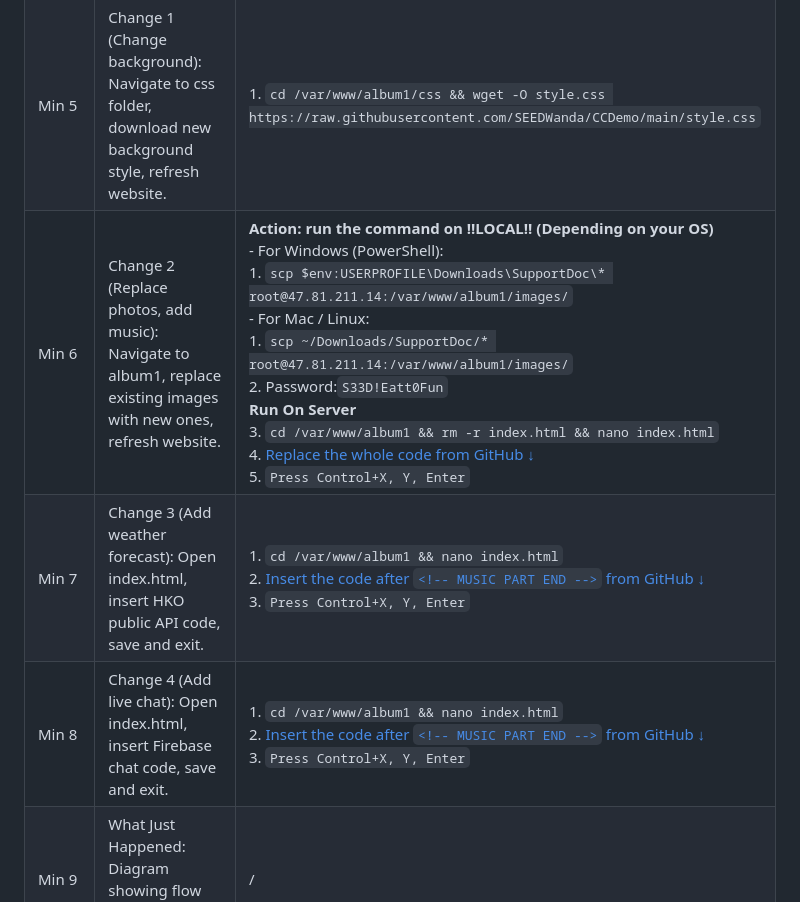
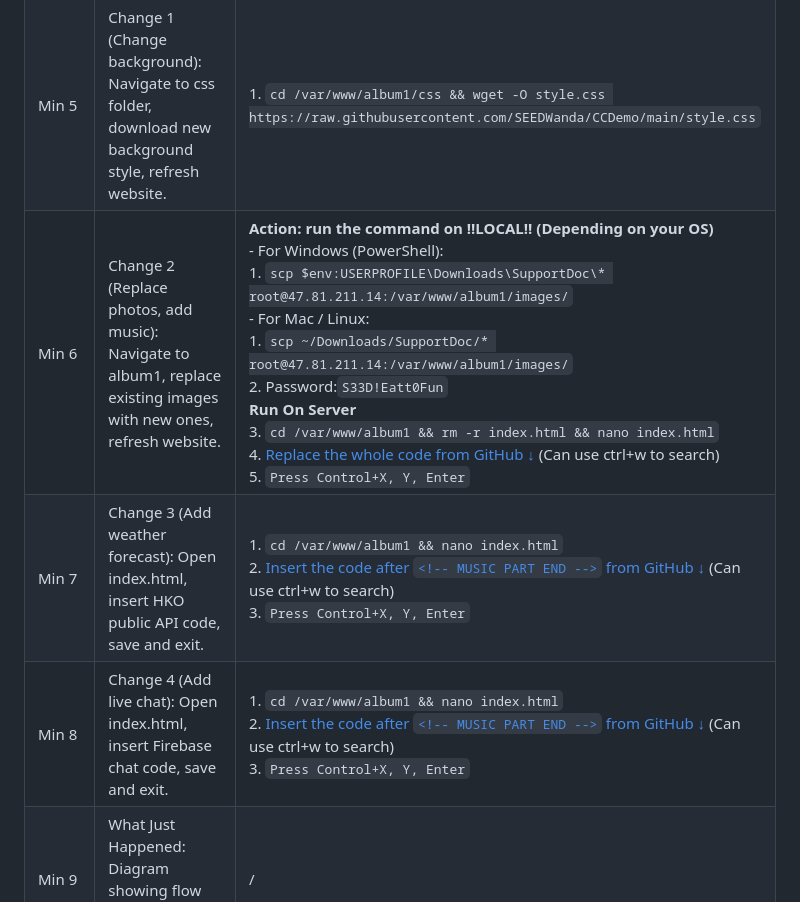
Before and after one commit to PercyChengS/Open-Day-Demo, a Markdown page: README.md, the part around the change. Drawn GitHub-style.

```diff
--- a/README.md
+++ b/README.md
@@ -31,9 +31,9 @@
 | Min 3 (con't) | Prepare directory for deployment. | 1. `cd /var/www/ && rm -r album1` |
 | Min 4 | Launching the Photo Album: Present QR code and link for audience to scan and view on phones. | 1. `cd /var/www/ && sudo git clone https://github.com/ngsanluk/bootstrap-album /var/www/album1` |
 | Min 5 | Change 1 (Change background): Navigate to css folder, download new background style, refresh website. | 1. `cd /var/www/album1/css && wget -O style.css https://raw.githubusercontent.com/SEEDWanda/CCDemo/main/style.css` |
-| Min 6 | Change 2 (Replace photos, add music): Navigate to album1, replace existing images with new ones, refresh website. | **Action: run the command on !!LOCAL!! (Depending on your OS)**<br/>- For Windows (PowerShell):<br/>1. `scp $env:USERPROFILE\Downloads\SupportDoc\* root@47.81.211.14:/var/www/album1/images/`<br/>- For Mac / Linux:<br/>1. `scp ~/Downloads/SupportDoc/* root@47.81.211.14:/var/www/album1/images/`<br/>2. Password:`S33D!Eatt0Fun`<br/><strong>Run On Server</strong><br/>3. `cd /var/www/album1 && rm -r index.html && nano index.html`<br/>4. [Replace the whole code from GitHub ↓](#min-6-replace-photos--add-music)<br/>5. `Press Control+X, Y, Enter` |
-| Min 7 | Change 3 (Add weather forecast): Open index.html, insert HKO public API code, save and exit. | 1. `cd /var/www/album1 && nano index.html`<br/>2. [Insert the code after `<!-- MUSIC PART END -->` from GitHub ↓](#min-7-hko-weather-forecast-api-code)<br/>3. `Press Control+X, Y, Enter` |
-| Min 8 | Change 4 (Add live chat): Open index.html, insert Firebase chat code, save and exit. | 1. `cd /var/www/album1 && nano index.html`<br/>2. [Insert the code after `<!-- MUSIC PART END -->` from GitHub ↓](#min-8-live-chat)<br/>3. `Press Control+X, Y, Enter` |
+| Min 6 | Change 2 (Replace photos, add music): Navigate to album1, replace existing images with new ones, refresh website. | **Action: run the command on !!LOCAL!! (Depending on your OS)**<br/>- For Windows (PowerShell):<br/>1. `scp $env:USERPROFILE\Downloads\SupportDoc\* root@47.81.211.14:/var/www/album1/images/`<br/>- For Mac / Linux:<br/>1. `scp ~/Downloads/SupportDoc/* root@47.81.211.14:/var/www/album1/images/`<br/>2. Password:`S33D!Eatt0Fun`<br/><strong>Run On Server</strong><br/>3. `cd /var/www/album1 && rm -r index.html && nano index.html`<br/>4. [Replace the whole code from GitHub ↓](#min-6-replace-photos--add-music) (Can use ctrl+w to search)<br/>5. `Press Control+X, Y, Enter` |
+| Min 7 | Change 3 (Add weather forecast): Open index.html, insert HKO public API code, save and exit. | 1. `cd /var/www/album1 && nano index.html`<br/>2. [Insert the code after `<!-- MUSIC PART END -->` from GitHub ↓](#min-7-hko-weather-forecast-api-code) (Can use ctrl+w to search)<br/>3. `Press Control+X, Y, Enter` |
+| Min 8 | Change 4 (Add live chat): Open index.html, insert Firebase chat code, save and exit. | 1. `cd /var/www/album1 && nano index.html`<br/>2. [Insert the code after `<!-- MUSIC PART END -->` from GitHub ↓](#min-8-live-chat) (Can use ctrl+w to search)<br/>3. `Press Control+X, Y, Enter` |
 | Min 9 | What Just Happened: Diagram showing flow from Laptop -> Cloud -> Phone. | / |
 | Min 10 | Why This Matters: Career relevance and student's before-and-after learning transformation. | / |
 | Min 11 | Closing: QR code still live, final concluding statement. | / |
```
